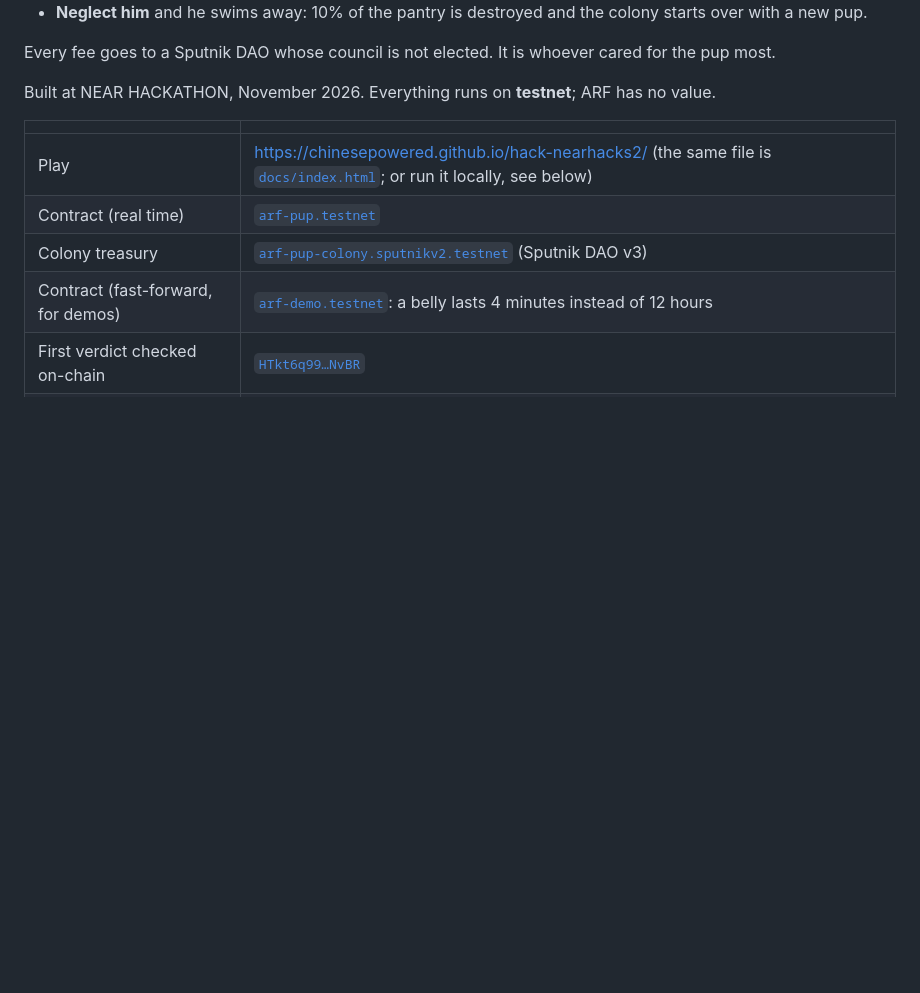
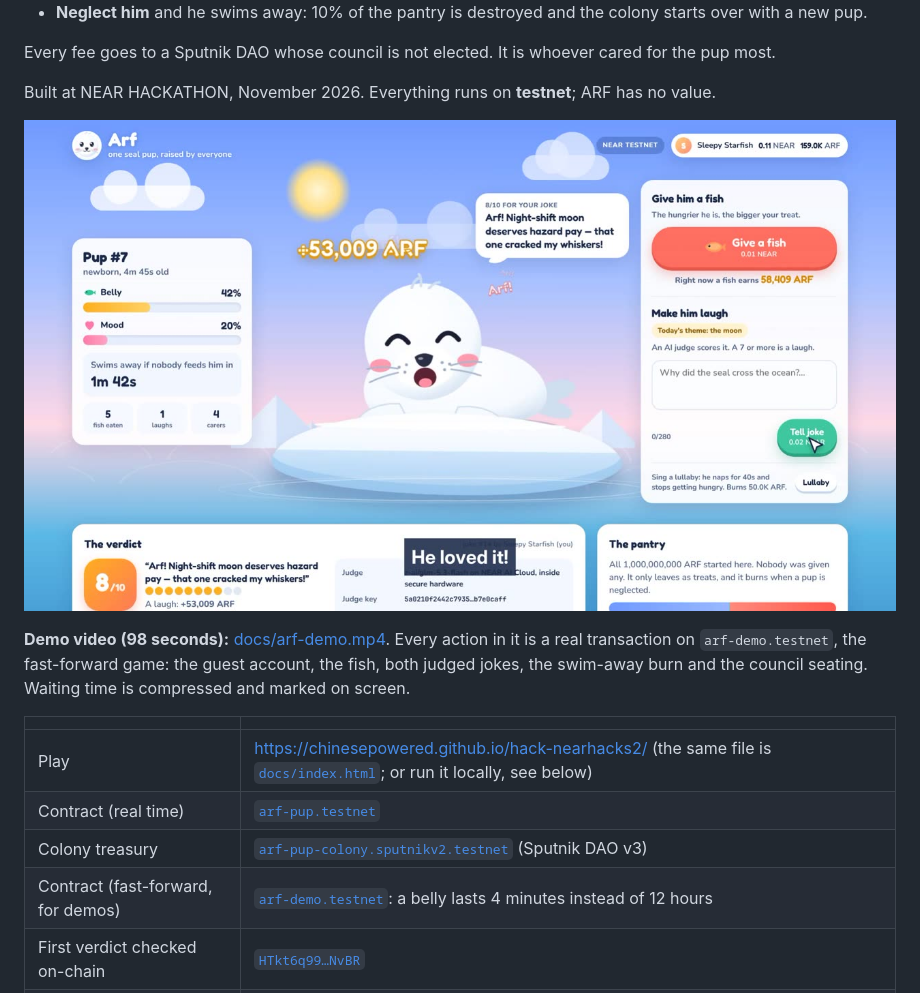
Before and after one commit to chinesepowered/hack-nearhacks2, a Markdown page: README.md, the part around the change. GitHub-like rendering; pictures changed too: docs/poster.jpg (added); blank space fills up the shorter version.

Commit message:
Demo video (720p) and poster in the README
Co-Authored-By: Claude <noreply@anthropic.com>
Claude-Session: https://claude.ai/code/session_01TEjb3aCJkKP2FohtMvbjPU

```diff
--- a/README.md
+++ b/README.md
@@ -13,6 +13,12 @@ looks after one shared, on-chain seal pup:
 Every fee goes to a Sputnik DAO whose council is not elected. It is whoever cared for the pup most.
 
 Built at NEAR HACKATHON, November 2026. Everything runs on **testnet**; ARF has no value.
+
+[![Arf claps for a joke that the AI judge scored 8 out of 10](docs/poster.jpg)](docs/arf-demo.mp4)
+
+**Demo video (98 seconds):** [docs/arf-demo.mp4](docs/arf-demo.mp4). Every action in it is a real
+transaction on `arf-demo.testnet`, the fast-forward game: the guest account, the fish, both judged
+jokes, the swim-away burn and the council seating. Waiting time is compressed and marked on screen.
 
 | | |
 | --- | --- |
```
Also changed, not shown: 1 other file.
